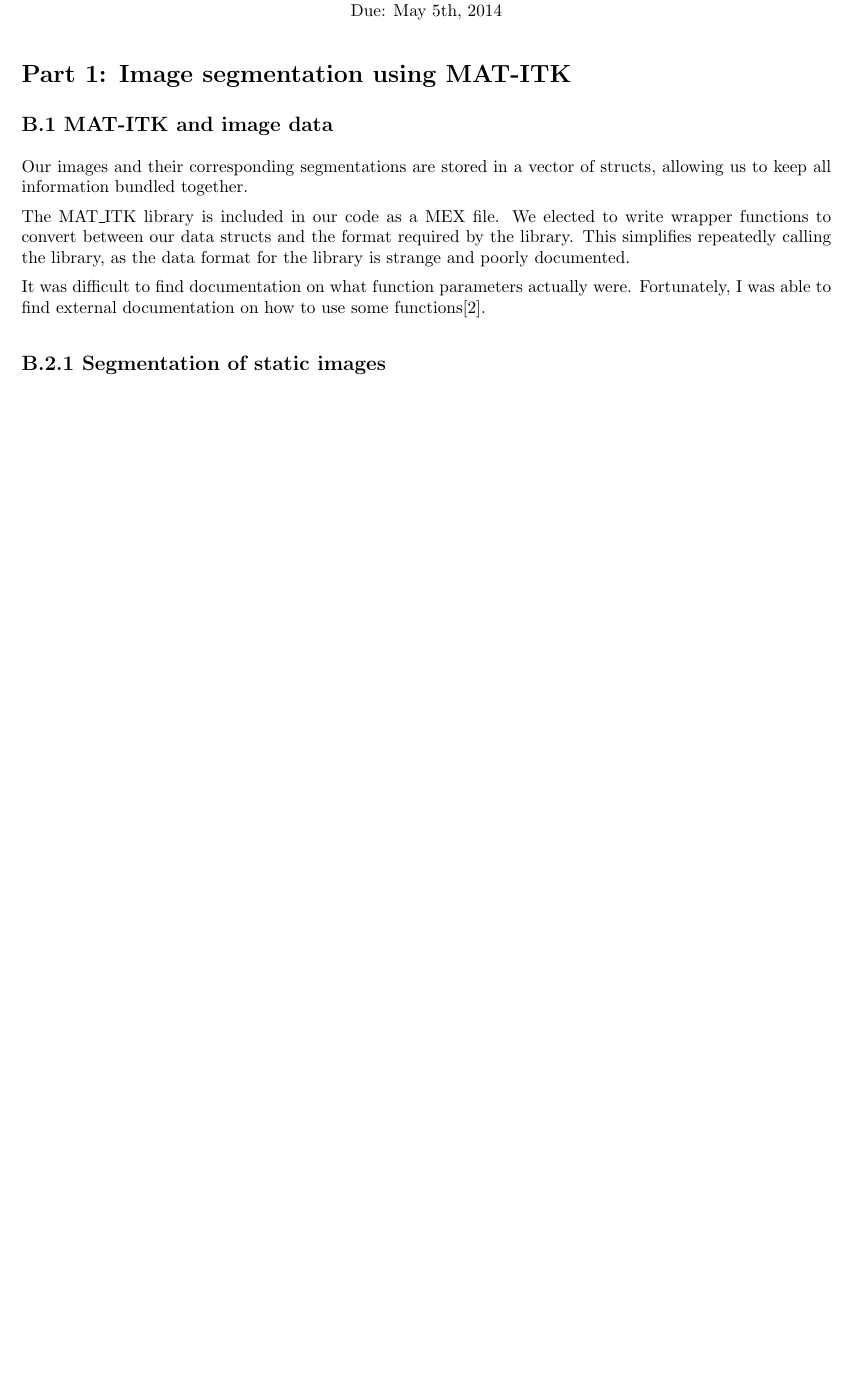
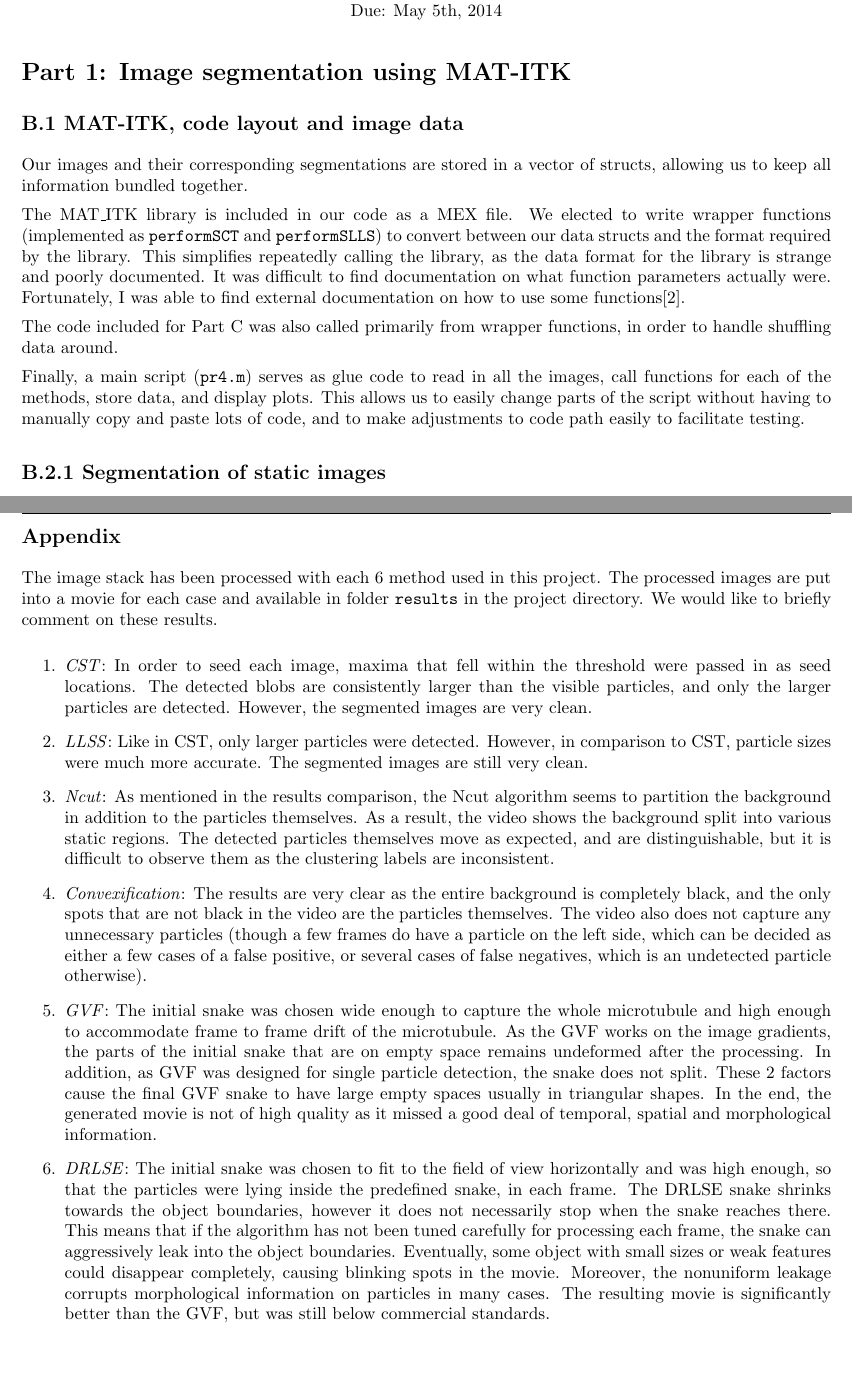
Before and after one commit to daiqizhu/18795-projects, a LaTeX document (Project 4/report/Project4.tex): part of page 1 of 17 before the commit and two parts of pages 1 and 18 of 18 after it, the two joined at a grey line, cut so that both start at the same text, the shorter picture padded with empty space. Compiled offline with pdfLaTeX.

Commit message:
Appendix merged, small writing changes

```diff
--- a/Project 4/report/Project4.tex
+++ b/Project 4/report/Project4.tex
@@ -74,13 +74,15 @@ Due: \hmwkDueDate\\
 
 \section*{Part 1: Image segmentation using MAT-ITK}
 
-\subsection*{B.1 MAT-ITK and image data}
+\subsection*{B.1 MAT-ITK, code layout and image data}
 
 Our images and their corresponding segmentations are stored in a vector of structs, allowing us to keep all information bundled together.
 
-The MAT\_ITK library is included in our code as a MEX file. We elected to write wrapper functions to convert between our data structs and the format required by the library. This simplifies repeatedly calling the library, as the data format for the library is strange and poorly documented.
+The MAT\_ITK library is included in our code as a MEX file. We elected to write wrapper functions (implemented as \texttt{performSCT} and \texttt{performSLLS}) to convert between our data structs and the format required by the library. This simplifies repeatedly calling the library, as the data format for the library is strange and poorly documented. It was difficult to find documentation on what function parameters actually were. Fortunately, I was able to find external documentation on how to use some functions\cite{designest}.
 
-It was difficult to find documentation on what function parameters actually were. Fortunately, I was able to find external documentation on how to use some functions\cite{designest}.
+The code included for Part C was also called primarily from wrapper functions, in order to handle shuffling data around.
+
+Finally, a main script (\texttt{pr4.m}) serves as glue code to read in all the images, call functions for each of the methods, store data, and display plots. This allows us to easily change parts of the script without having to manually copy and paste lots of code, and to make adjustments to code path easily to facilitate testing.
 
 
 \subsection*{B.2.1 Segmentation of static images}
@@ -493,6 +495,29 @@ The DRLSE algorithm is quite powerful as it provides flexibility in segmenting s
 \end{thebibliography}
 
 
+
+
+\clearpage
+\subsection*{Appendix}
+
+The image stack has been processed with each 6 method used in this project. The processed images are put into a movie for each case and available in folder \texttt{results} in the project directory. We would like to briefly comment on these results.
+
+\begin{enumerate}
+\item \emph{CST}: In order to seed each image, maxima that fell within the threshold were passed in as seed locations. The detected blobs are consistently larger than the visible particles, and only the larger particles are detected. However, the segmented images are very clean.
+
+\item \emph{LLSS}: Like in CST, only larger particles were detected. However, in comparison to CST, particle sizes were much more accurate. The segmented images are still very clean.
+
+\item \emph{Ncut}: As mentioned in the results comparison, the Ncut algorithm seems to partition the background in addition to the particles themselves. As a result, the video shows the background split into various static regions. The detected particles themselves move as expected, and are distinguishable, but it is difficult to observe them as the clustering labels are inconsistent.
+
+\item \emph{Convexification}: The results are very clear as the entire background is completely black, and the only spots that are not black in the video are the particles themselves. The video also does not capture any unnecessary particles (though a few frames do have a particle on the left side, which can be decided as either a few cases of a false positive, or several cases of false negatives, which is an undetected particle otherwise).
+
+\item \emph{GVF}: The initial snake was chosen wide enough to capture the whole microtubule and high enough to accommodate frame to frame drift of the microtubule. As the GVF works on the image gradients, the parts of the initial snake that are on empty space remains undeformed after the processing. In addition, as GVF was designed for single particle detection, the snake does not split. These 2 factors cause the final GVF snake to have large empty spaces usually in triangular shapes. In the end, the generated movie is not of high quality as it missed a good deal of temporal, spatial and morphological information.
+
+\item \emph{DRLSE}: The initial snake was chosen to fit to the field of view horizontally and was high enough, so that the particles were lying inside the predefined snake, in each frame. The DRLSE snake shrinks towards the object boundaries, however it does not necessarily stop when the snake reaches there. This means that if the algorithm has not been tuned carefully for processing each frame, the snake can aggressively leak into the object boundaries. Eventually, some object with small sizes or weak features could disappear completely, causing blinking spots in the movie. Moreover, the nonuniform leakage corrupts morphological information on particles in many cases. The resulting movie is significantly better than the GVF, but was still below commercial standards.
+
+
+\end {enumerate}
+
 %%%%%%%%%%%%%%%%%%%%%%%%%%%%%%%%%%%%%%%%%%%%%%%%%%%%%%%%%%%%%
 
 \end{document}
```
Also changed, not shown: Project 4/report/appendix_ozan.tex (deleted, +0 -30 lines), Project 4/report/Project4.tex (6 more changed lines).
